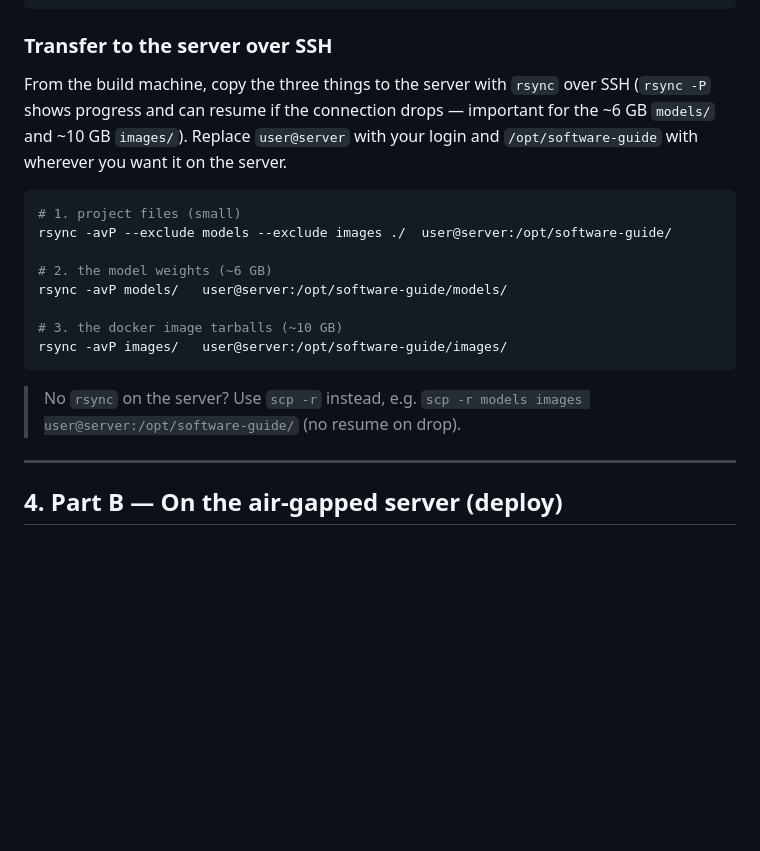
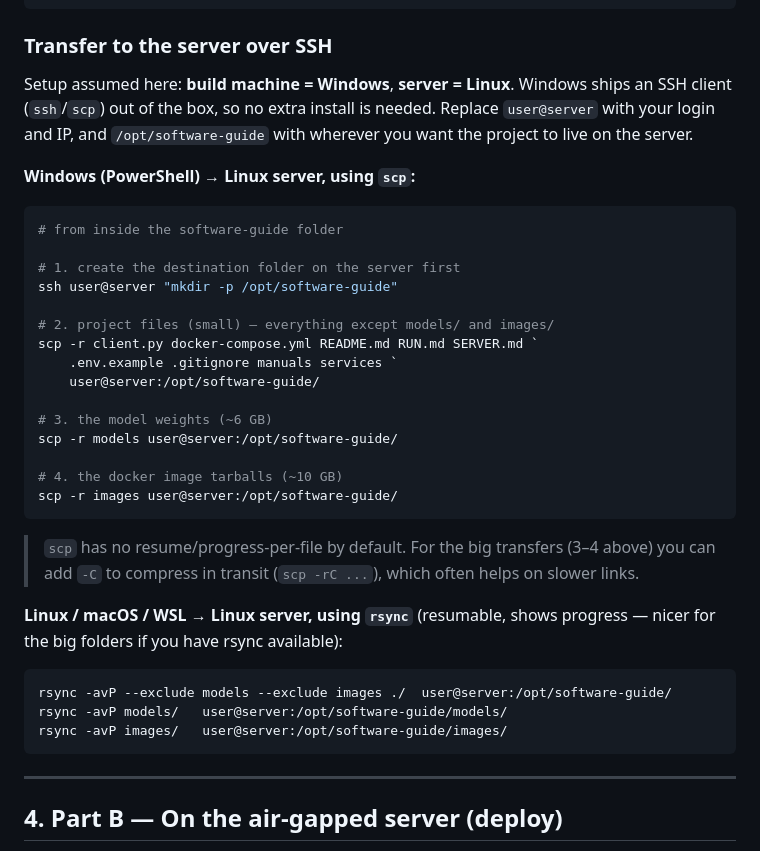
Before and after one commit to shikharuniyal/software-guide, a Markdown page: README.md, the part around the change. Rendered like a GitHub page; blank space fills up the shorter version.

Commit message:
Lead transfer instructions with Windows-native scp, rsync as Linux/macOS alternative

````diff
--- a/README.md
+++ b/README.md
@@ -88,24 +88,43 @@ docker save -o images/ingestion.tar  ongc-rag-ingestion:latest
 
 ### Transfer to the server over SSH
 
-From the build machine, copy the three things to the server with `rsync` over SSH
-(`rsync -P` shows progress and can resume if the connection drops — important for
-the ~6 GB `models/` and ~10 GB `images/`). Replace `user@server` with your login
-and `/opt/software-guide` with wherever you want it on the server.
+Setup assumed here: **build machine = Windows**, **server = Linux**. Windows
+ships an SSH client (`ssh`/`scp`) out of the box, so no extra install is needed.
+Replace `user@server` with your login and IP, and `/opt/software-guide` with
+wherever you want the project to live on the server.
+
+**Windows (PowerShell) → Linux server, using `scp`:**
+
+```powershell
+# from inside the software-guide folder
+
+# 1. create the destination folder on the server first
+ssh user@server "mkdir -p /opt/software-guide"
+
+# 2. project files (small) — everything except models/ and images/
+scp -r client.py docker-compose.yml README.md RUN.md SERVER.md `
+    .env.example .gitignore manuals services `
+    user@server:/opt/software-guide/
+
+# 3. the model weights (~6 GB)
+scp -r models user@server:/opt/software-guide/
+
+# 4. the docker image tarballs (~10 GB)
+scp -r images user@server:/opt/software-guide/
+```
+
+> `scp` has no resume/progress-per-file by default. For the big transfers (3–4
+> above) you can add `-C` to compress in transit (`scp -rC ...`), which often
+> helps on slower links.
+
+**Linux / macOS / WSL → Linux server, using `rsync`** (resumable, shows
+progress — nicer for the big folders if you have rsync available):
 
 ```bash
-# 1. project files (small)
 rsync -avP --exclude models --exclude images ./  user@server:/opt/software-guide/
-
-# 2. the model weights (~6 GB)
 rsync -avP models/   user@server:/opt/software-guide/models/
-
-# 3. the docker image tarballs (~10 GB)
 rsync -avP images/   user@server:/opt/software-guide/images/
 ```
-
-> No `rsync` on the server? Use `scp -r` instead, e.g.
-> `scp -r models images user@server:/opt/software-guide/` (no resume on drop).
 
 ---
 
````
